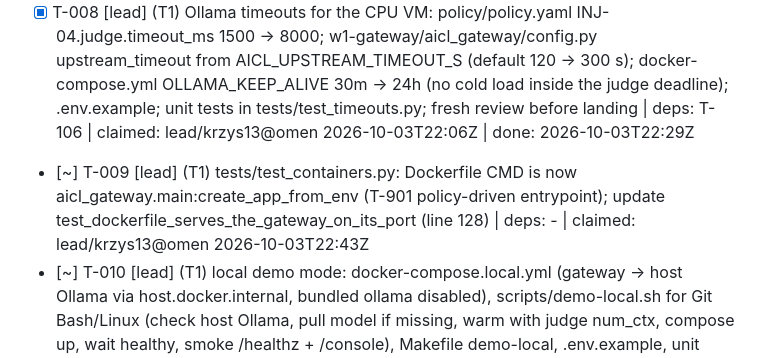
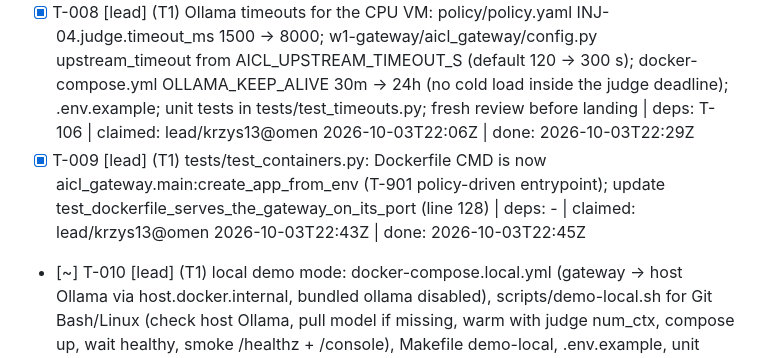
Before and after one commit to bartzlot/HackYeah---AI-Control-Layer, a Markdown page: TASKS.md, the part around the change. Drawn GitHub-style.

Commit message:
task: done T-009 (lead/krzys13@omen)

```diff
--- a/TASKS.md
+++ b/TASKS.md
@@ -40,6 +40,6 @@ Cut order if late: loop guard -> CSV export (JSONL stays) -> judge as WARN-only.
 - [x] T-007 [lead] (T1) unit tests for T-005: tests/test_containers.py (compose: ports host-only by default, healthchecks, one shared image, model pull opt-in; Dockerfile: non-root, pinned uv, every workspace member copied; .dockerignore; .env.example documents every AICL_* var the code reads; task.sh syntax + hostname fallback) + pyproject testpaths; fresh review before landing | deps: T-005 | claimed: lead/krzys13@omen 2026-10-03T21:39Z | done: 2026-10-03T21:45Z
 - [x] T-205 [w2] (T1) test_w2_cases: drive case files marked runner: gateway / judge-fake (w1 BUD-01, INJ-04) via w1-gateway/tests/test_cases.py, i.e. add INJ-04 to GATEWAY_CONTROLS or read the runner field; w1 T-106 cannot land INJ-04.yaml until then | deps: T-106 | claimed: w2/krzys13@seatA 2026-10-03T22:22Z | done: 2026-10-03T22:35Z
 - [x] T-008 [lead] (T1) Ollama timeouts for the CPU VM: policy/policy.yaml INJ-04.judge.timeout_ms 1500 -> 8000; w1-gateway/aicl_gateway/config.py upstream_timeout from AICL_UPSTREAM_TIMEOUT_S (default 120 -> 300 s); docker-compose.yml OLLAMA_KEEP_ALIVE 30m -> 24h (no cold load inside the judge deadline); .env.example; unit tests in tests/test_timeouts.py; fresh review before landing | deps: T-106 | claimed: lead/krzys13@omen 2026-10-03T22:06Z | done: 2026-10-03T22:29Z
-- [~] T-009 [lead] (T1) tests/test_containers.py: Dockerfile CMD is now aicl_gateway.main:create_app_from_env (T-901 policy-driven entrypoint); update test_dockerfile_serves_the_gateway_on_its_port (line 128) | deps: - | claimed: lead/krzys13@omen 2026-10-03T22:43Z
+- [x] T-009 [lead] (T1) tests/test_containers.py: Dockerfile CMD is now aicl_gateway.main:create_app_from_env (T-901 policy-driven entrypoint); update test_dockerfile_serves_the_gateway_on_its_port (line 128) | deps: - | claimed: lead/krzys13@omen 2026-10-03T22:43Z | done: 2026-10-03T22:45Z
 - [~] T-010 [lead] (T1) local demo mode: docker-compose.local.yml (gateway -> host Ollama via host.docker.internal, bundled ollama disabled), scripts/demo-local.sh for Git Bash/Linux (check host Ollama, pull model if missing, warm with judge num_ctx, compose up, wait healthy, smoke /healthz + /console), Makefile demo-local, .env.example, unit tests tests/test_local_demo.py; fresh review before landing | deps: T-008 | claimed: lead/krzys13@omen 2026-10-03T22:30Z
 - [ ] T-011 [lead] (T1) compose demo wiring for T-901: cloud-sim service AICL_CLOUDSIM_SCRIPT: demo (built-in repeatable script, else demo scenario S6 curl|sh is not shown); gateway needs AICL_KEY_DEMO (compose loads .env only if present: cp .env.example .env in the quick start or pass it in environment) | deps: -
```
